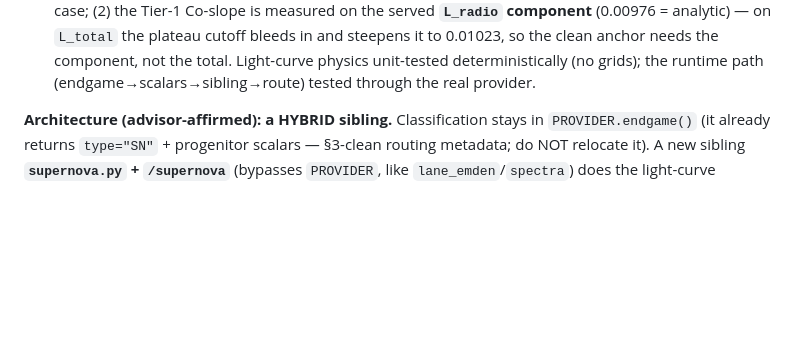
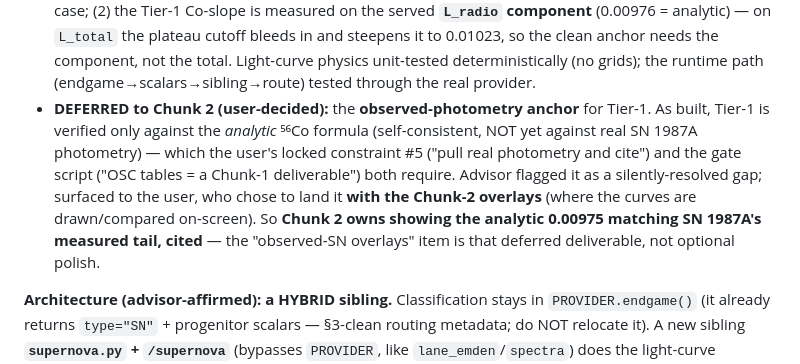
Before and after one commit to BoykoNeov/star-sim, a Markdown page: docs/memory/star-sim-supernova-remnant-endgame.md, the part around the change. Drawn GitHub-style; blank space fills up the shorter version.

```diff
--- a/docs/memory/star-sim-supernova-remnant-endgame.md
+++ b/docs/memory/star-sim-supernova-remnant-endgame.md
@@ -46,6 +46,14 @@ measured verdict + Chunk 1's built state; the plan is the design source of truth
   `L_total` the plateau cutoff bleeds in and steepens it to 0.01023, so the clean anchor needs
   the component, not the total. Light-curve physics unit-tested deterministically (no grids);
   the runtime path (endgame→scalars→sibling→route) tested through the real provider.
+- **DEFERRED to Chunk 2 (user-decided):** the **observed-photometry anchor** for Tier-1.
+  As built, Tier-1 is verified only against the *analytic* ⁵⁶Co formula (self-consistent,
+  NOT yet against real SN 1987A photometry) — which the user's locked constraint #5 ("pull
+  real photometry and cite") and the gate script ("OSC tables = a Chunk-1 deliverable") both
+  require. Advisor flagged it as a silently-resolved gap; surfaced to the user, who chose to
+  land it **with the Chunk-2 overlays** (where the curves are drawn/compared on-screen). So
+  **Chunk 2 owns showing the analytic 0.00975 matching SN 1987A's measured tail, cited** —
+  the "observed-SN overlays" item is that deferred deliverable, not optional polish.
 
 **Architecture (advisor-affirmed): a HYBRID sibling.** Classification stays in
 `PROVIDER.endgame()` (it already returns `type="SN"` + progenitor scalars — §3-clean
```
Also changed, not shown: docs/plans/radioactive-afterglow-requiem.md (+13 -2 lines).
